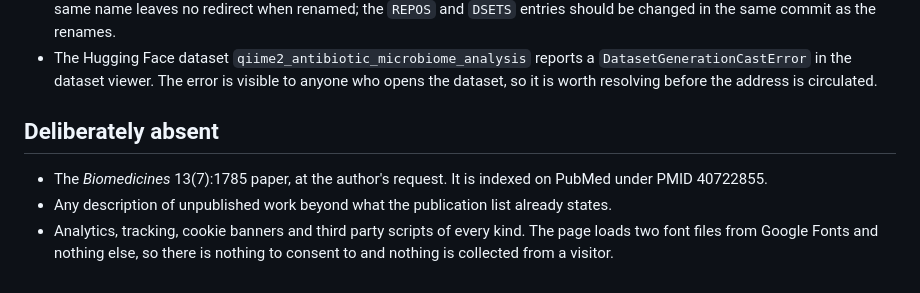
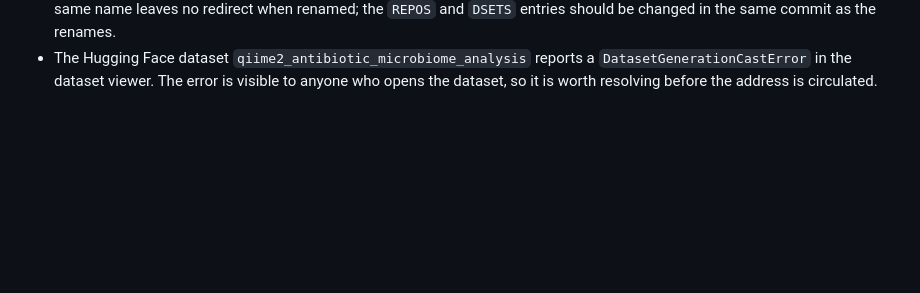
Before and after one commit to Qasim-Hussain-Code/Qasim-Hussain-Code.github.io, a Markdown page: README.md, the part around the change. Drawn GitHub-style; blank space fills up the shorter version.

Commit message:
update_readme
Removed sections regarding absent content and errors.

```diff
--- a/README.md
+++ b/README.md
@@ -104,13 +104,3 @@ the table is read from Hugging Face on every load.
   `DatasetGenerationCastError` in the dataset viewer. The error is visible to
   anyone who opens the dataset, so it is worth resolving before the address is
   circulated.
-
-## Deliberately absent
-
-- The *Biomedicines* 13(7):1785 paper, at the author's request. It is indexed
-  on PubMed under PMID 40722855.
-- Any description of unpublished work beyond what the publication list already
-  states.
-- Analytics, tracking, cookie banners and third party scripts of every kind.
-  The page loads two font files from Google Fonts and nothing else, so there is
-  nothing to consent to and nothing is collected from a visitor.
```
